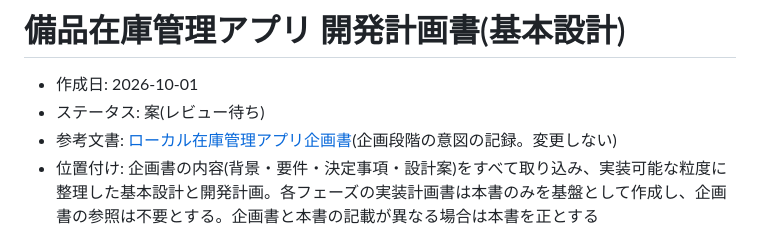
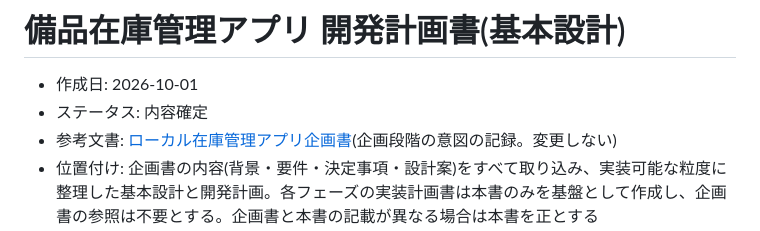
Before and after one commit to sho-kawasaki-dd/inventory-management-app, a Markdown page: docs/ローカル在庫管理アプリ開発計画書.md, the part around the change. GitHub-like rendering.

```diff
--- a/docs/ローカル在庫管理アプリ開発計画書.md
+++ b/docs/ローカル在庫管理アプリ開発計画書.md
@@ -1,7 +1,7 @@
 # 備品在庫管理アプリ 開発計画書(基本設計)
 
 - 作成日: 2026-10-01
-- ステータス: 案(レビュー待ち)
+- ステータス: 内容確定
 - 参考文書: [ローカル在庫管理アプリ企画書](ローカル在庫管理アプリ企画書.md)(企画段階の意図の記録。変更しない)
 - 位置付け: 企画書の内容(背景・要件・決定事項・設計案)をすべて取り込み、実装可能な粒度に整理した基本設計と開発計画。各フェーズの実装計画書は本書のみを基盤として作成し、企画書の参照は不要とする。企画書と本書の記載が異なる場合は本書を正とする
 
```
Also changed, not shown: docs/実装計画書_Phase0.md (added, +137 -0 lines).
